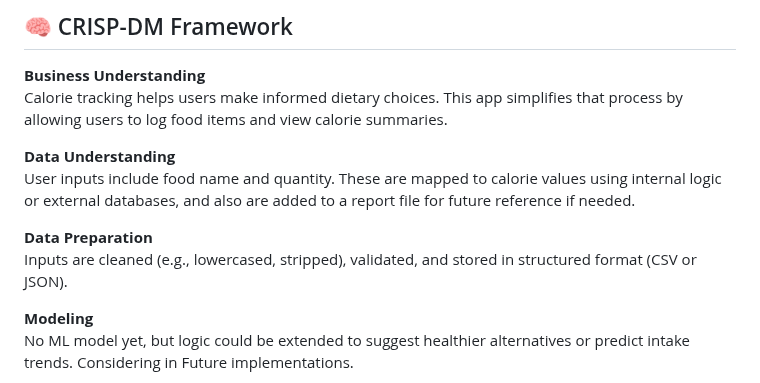
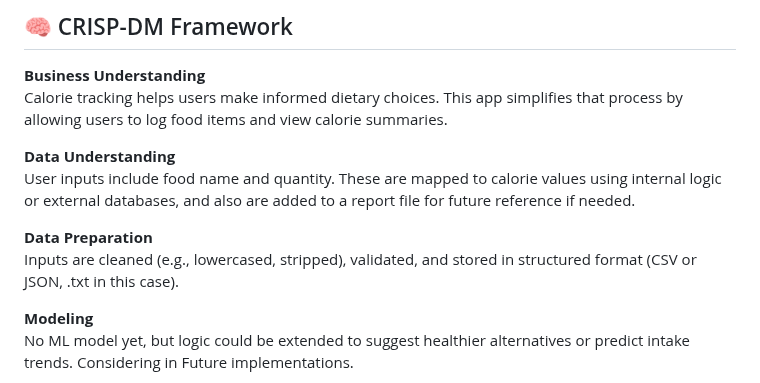
Before and after one commit to Inkesk-Dozing/calorO, a Markdown page: README.md, the part around the change. GitHub-like rendering.

```diff
--- a/README.md
+++ b/README.md
@@ -171,7 +171,7 @@ User inputs include food name and quantity. These are mapped to calorie values u
 added to a report file for future reference if needed.
 
 **Data Preparation**
-Inputs are cleaned (e.g., lowercased, stripped), validated, and stored in structured format (CSV or JSON).
+Inputs are cleaned (e.g., lowercased, stripped), validated, and stored in structured format (CSV or JSON, .txt in this case).
 
 **Modeling**
 No ML model yet, but logic could be extended to suggest healthier alternatives or predict intake trends.
```
